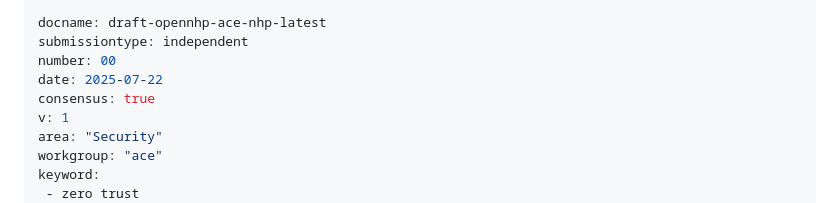
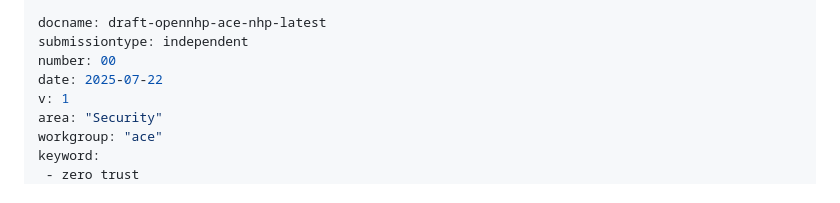
Before and after one commit to OpenNHP/ietf-rfc-nhp, a Markdown page: draft-opennhp-ace-nhp.md, the part around the change. GitHub-like rendering.

```diff
--- a/draft-opennhp-ace-nhp.md
+++ b/draft-opennhp-ace-nhp.md
@@ -7,7 +7,6 @@ docname: draft-opennhp-ace-nhp-latest
 submissiontype: independent
 number: 00
 date: 2025-07-22
-consensus: true
 v: 1
 area: "Security"
 workgroup: "ace"
```
